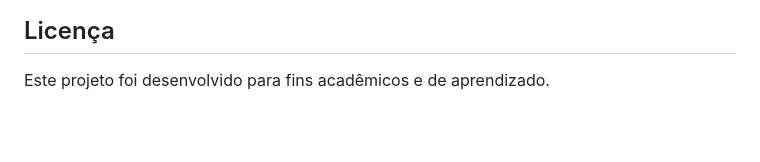
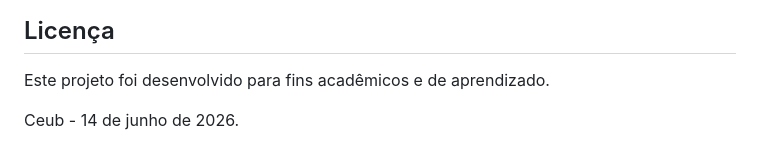
Before and after one commit to CamileXavierMedina/PokemonBattle, a Markdown page: README.md, the part around the change. Rendered like a GitHub page; blank space fills up the shorter version.

```diff
--- a/README.md
+++ b/README.md
@@ -181,3 +181,5 @@ https://github.com/CamileXavierMedina/PokemonBattle
 ##  Licença
 
 Este projeto foi desenvolvido para fins acadêmicos e de aprendizado.
+
+Ceub - 14 de junho de 2026.
```
